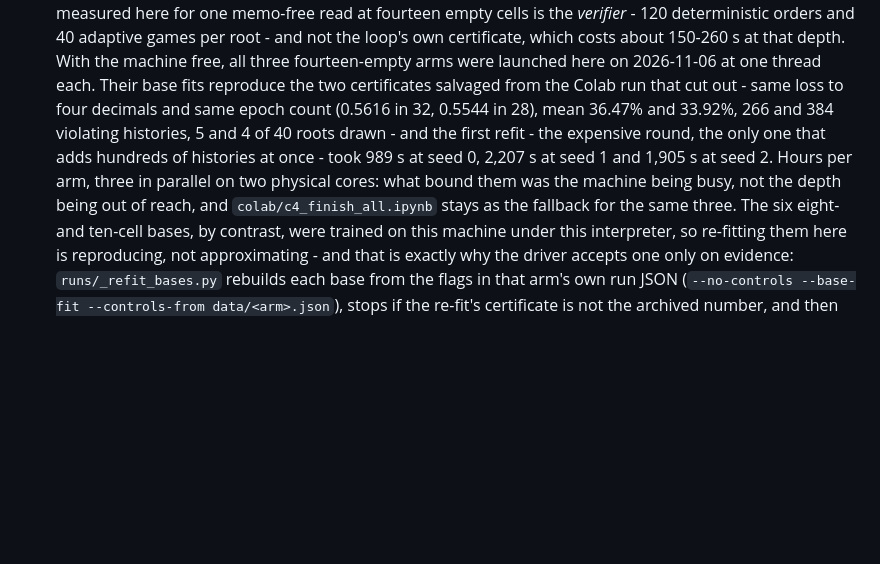
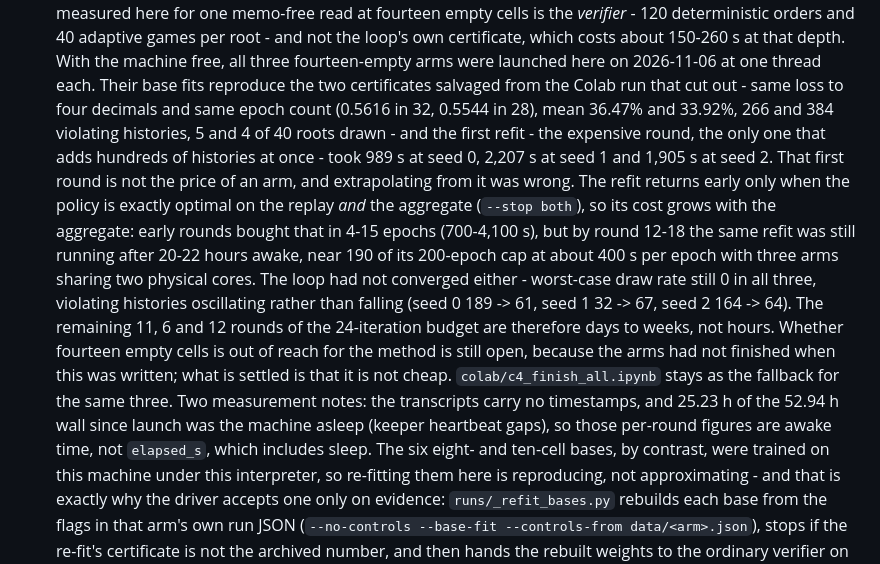
Before and after one commit to starlyn2010/fragility-paper, a Markdown page: CHANGELOG.md, the part around the change. Drawn GitHub-style; blank space fills up the shorter version.

Commit message:
fix: replace the hours-per-arm claim with the measured fourteen-empty cost
The claim was extrapolated from the first refit (989/2207/1905 s), which is the
cheap round. With --stop both the refit returns early only when the policy is
exactly optimal on the replay and the aggregate, so its price grows with the
aggregate: by round 12-18 it was still running after 20-22 hours awake, near 190
of its 200-epoch cap. Violating histories oscillate rather than fall and the
worst-case draw rate is still 0 in all three arms, so the remaining 11, 6 and 12
rounds are days to weeks.

Also records that 25.23 h of the 52.94 h wall since launch was machine sleep,
recovered from keeper heartbeat gaps, so the per-round figures are awake time
and not elapsed_s.

```diff
--- a/CHANGELOG.md
+++ b/CHANGELOG.md
@@ -19,9 +19,19 @@ semantic versioning.
   count (0.5616 in 32, 0.5544 in 28), mean 36.47% and 33.92%, 266 and 384 violating histories, 5 and 4 of
   40 roots drawn - and the first refit - the expensive round, the only
   one that adds hundreds of histories at once - took 989 s at seed 0, 2,207 s at seed 1 and 1,905 s at
-  seed 2. Hours per
-  arm, three in parallel on two physical cores: what bound them was the machine being busy, not the
-  depth being out of reach, and `colab/c4_finish_all.ipynb` stays as the fallback for the same three. The
+  seed 2. That first round is not the price of an arm, and extrapolating from it was wrong. The refit
+  returns early only when the policy is exactly optimal on the replay *and* the aggregate (`--stop both`),
+  so its cost grows with the aggregate: early rounds bought that in 4-15 epochs (700-4,100 s), but by
+  round 12-18 the same refit was still running after 20-22 hours awake, near 190 of its 200-epoch cap at
+  about 400 s per epoch with three arms sharing two physical cores. The loop had not converged either -
+  worst-case draw rate still 0 in all three, violating histories oscillating rather than falling (seed 0
+  189 -> 61, seed 1 32 -> 67, seed 2 164 -> 64). The remaining 11, 6 and 12 rounds of the 24-iteration
+  budget are therefore days to weeks, not hours. Whether fourteen empty cells is out of reach for the
+  method is still open, because the arms had not finished when this was written; what is settled is that
+  it is not cheap. `colab/c4_finish_all.ipynb` stays as the fallback for the same three. Two measurement
+  notes: the transcripts carry no timestamps, and 25.23 h of the 52.94 h wall since launch was the machine
+  asleep (keeper heartbeat gaps), so those per-round figures are awake time, not `elapsed_s`, which
+  includes sleep. The
   six eight- and ten-cell bases, by contrast, were trained on this machine under this interpreter, so
   re-fitting them here is reproducing, not approximating - and that is exactly why the driver accepts
   one only on evidence: `runs/_refit_bases.py` rebuilds each base from the flags in that arm's own run
```
